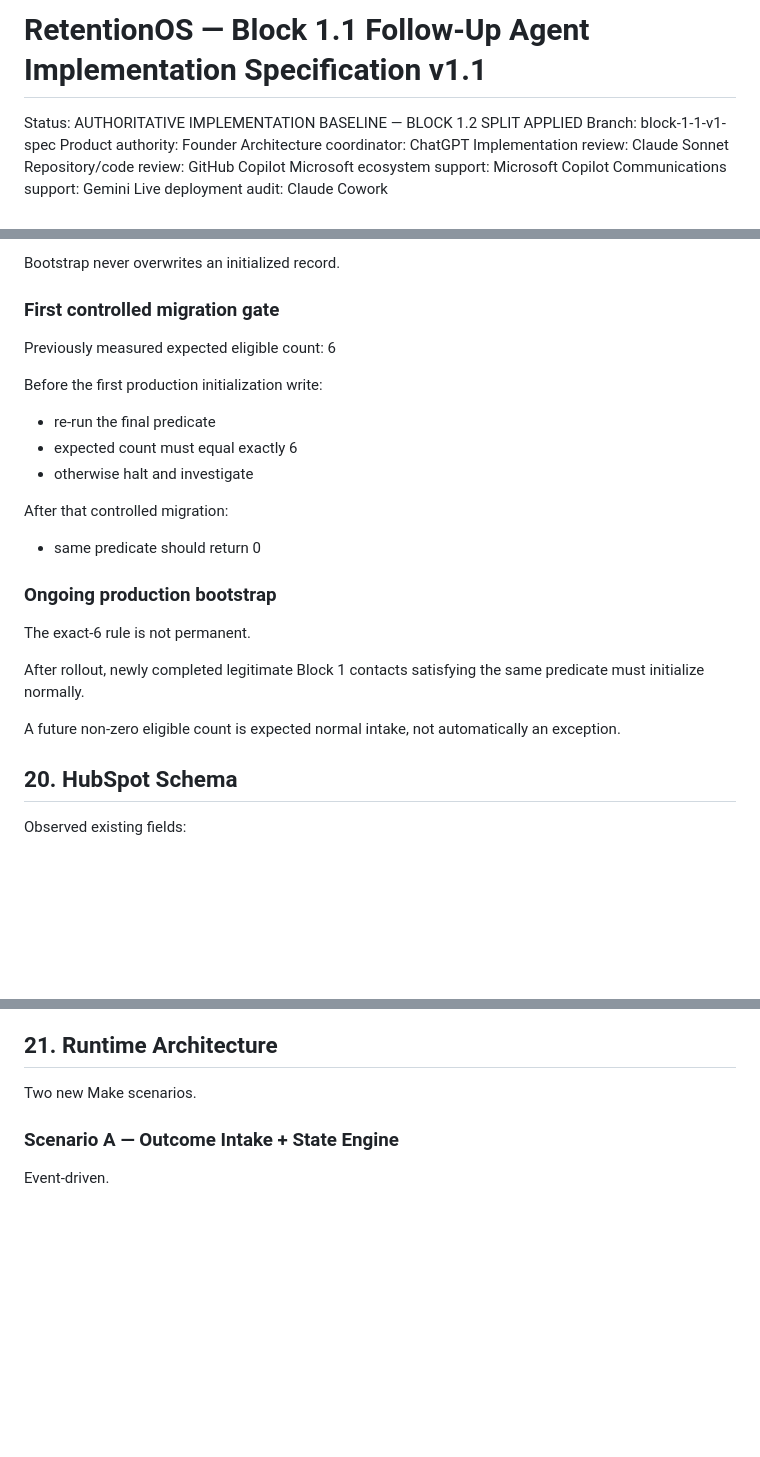
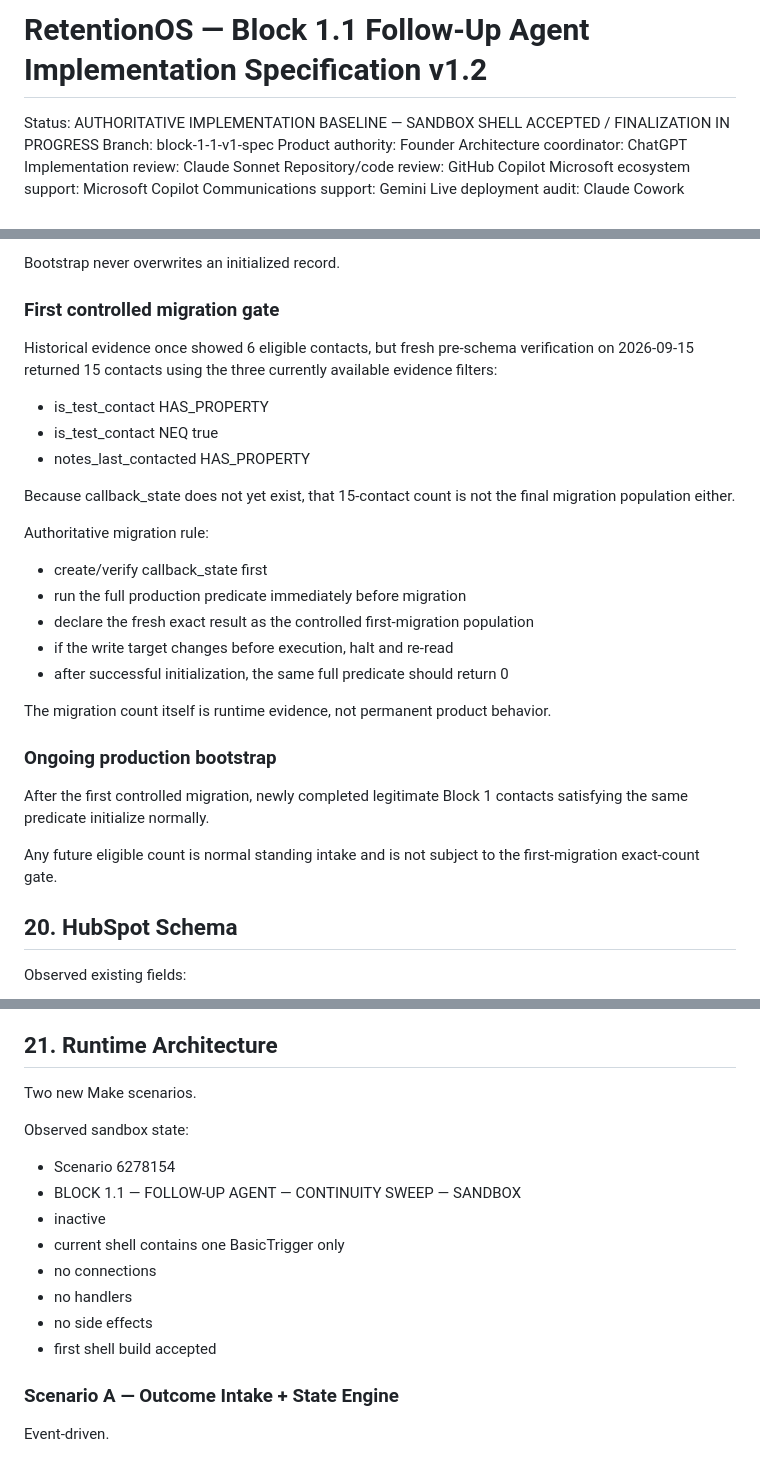
Before and after one commit to OZZY-0224/RETENTIONOS-TOOLS, a Markdown page: retentionos/block-1-1/IMPLEMENTATION_SPEC_V1.md, 3 parts joined by grey strips. GitHub-like rendering; blank space fills up the shorter version.

```diff
--- a/retentionos/block-1-1/IMPLEMENTATION_SPEC_V1.md
+++ b/retentionos/block-1-1/IMPLEMENTATION_SPEC_V1.md
@@ -1,6 +1,6 @@
-# RetentionOS — Block 1.1 Follow-Up Agent Implementation Specification v1.1
+# RetentionOS — Block 1.1 Follow-Up Agent Implementation Specification v1.2
 
-Status: AUTHORITATIVE IMPLEMENTATION BASELINE — BLOCK 1.2 SPLIT APPLIED
+Status: AUTHORITATIVE IMPLEMENTATION BASELINE — SANDBOX SHELL ACCEPTED / FINALIZATION IN PROGRESS
 Branch: block-1-1-v1-spec
 Product authority: Founder
 Architecture coordinator: ChatGPT
@@ -453,23 +453,30 @@ Do not use:
 Bootstrap never overwrites an initialized record.
 
 ### First controlled migration gate
-Previously measured expected eligible count:
-6
 
-Before the first production initialization write:
-- re-run the final predicate
-- expected count must equal exactly 6
-- otherwise halt and investigate
+Historical evidence once showed 6 eligible contacts, but fresh pre-schema verification on 2026-09-15 returned 15 contacts using the three currently available evidence filters:
 
-After that controlled migration:
-- same predicate should return 0
+- is_test_contact HAS_PROPERTY
+- is_test_contact NEQ true
+- notes_last_contacted HAS_PROPERTY
+
+Because callback_state does not yet exist, that 15-contact count is not the final migration population either.
+
+Authoritative migration rule:
+
+- create/verify callback_state first
+- run the full production predicate immediately before migration
+- declare the fresh exact result as the controlled first-migration population
+- if the write target changes before execution, halt and re-read
+- after successful initialization, the same full predicate should return 0
+
+The migration count itself is runtime evidence, not permanent product behavior.
 
 ### Ongoing production bootstrap
-The exact-6 rule is not permanent.
 
-After rollout, newly completed legitimate Block 1 contacts satisfying the same predicate must initialize normally.
+After the first controlled migration, newly completed legitimate Block 1 contacts satisfying the same predicate initialize normally.
 
-A future non-zero eligible count is expected normal intake, not automatically an exception.
+Any future eligible count is normal standing intake and is not subject to the first-migration exact-count gate.
 
 ## 20. HubSpot Schema
 
@@ -540,6 +547,18 @@ Do not create follow_up_owner unless HubSpot ownership proves insufficient.
 ## 21. Runtime Architecture
 
 Two new Make scenarios.
+
+Observed sandbox state:
+- Scenario 6278154
+- BLOCK 1.1 — FOLLOW-UP AGENT — CONTINUITY SWEEP — SANDBOX
+- inactive
+- current shell contains one BasicTrigger only
+- no connections
+- no handlers
+- no side effects
+- first shell build accepted
+
+
 
 ### Scenario A — Outcome Intake + State Engine
 Event-driven.
```
Also changed, not shown: other parts of retentionos/block-1-1/IMPLEMENTATION_SPEC_V1.md (+51 -10 lines).
